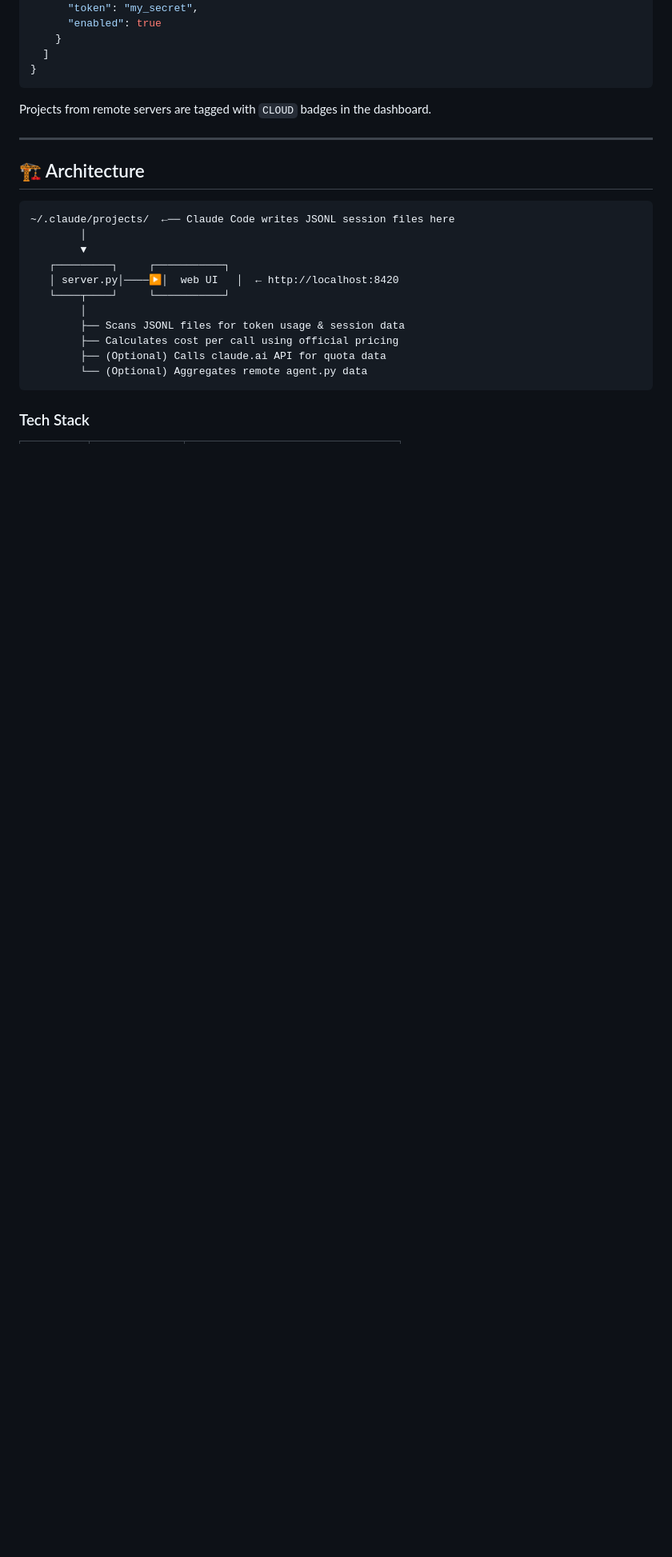
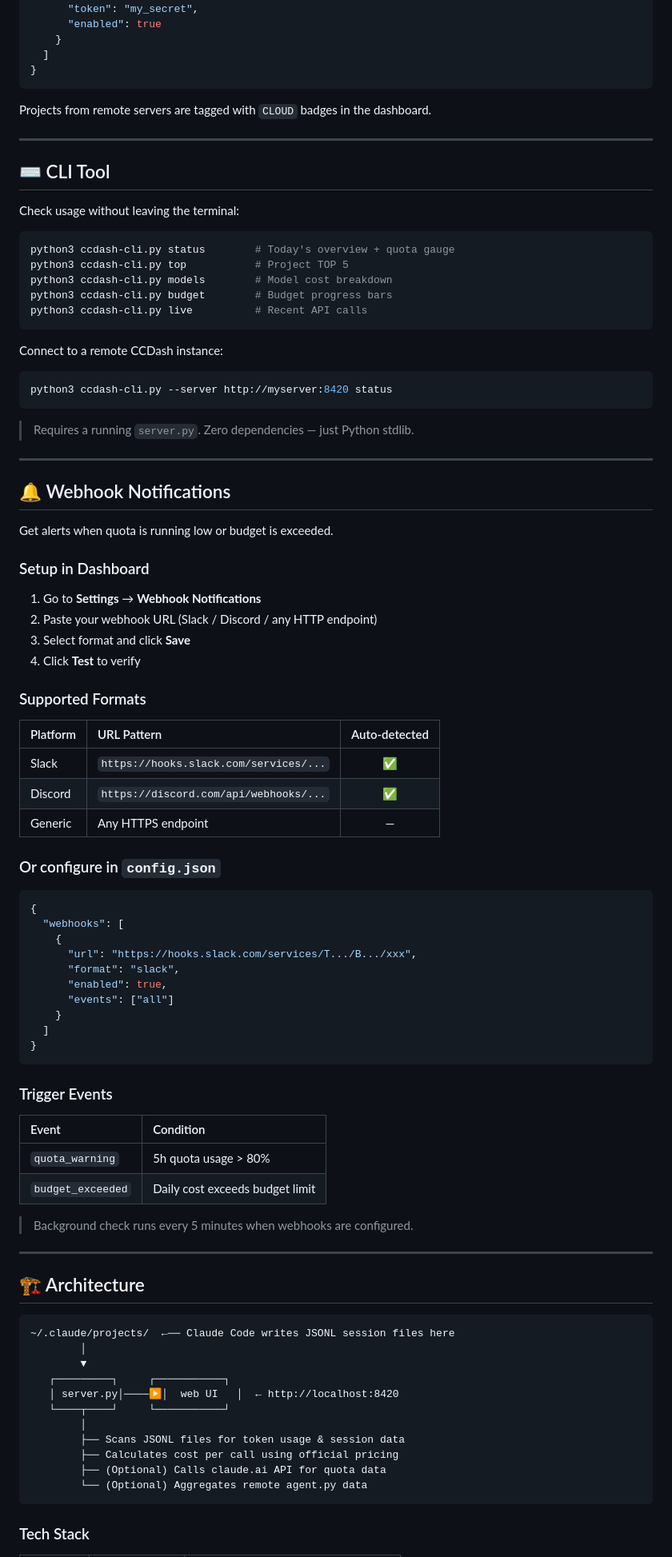
Before and after one commit to zihenghe04/CCDash, a Markdown page: README.md, the part around one of its changes. Shown at 80% size. Rendered like a GitHub page; blank space fills up the shorter version.

````diff
--- a/README.md
+++ b/README.md
@@ -239,6 +243,73 @@ Add to `config.json`:
 ```
 
 Projects from remote servers are tagged with `CLOUD` badges in the dashboard.
+
+---
+
+## ⌨️ CLI Tool
+
+Check usage without leaving the terminal:
+
+```bash
+python3 ccdash-cli.py status        # Today's overview + quota gauge
+python3 ccdash-cli.py top           # Project TOP 5
+python3 ccdash-cli.py models        # Model cost breakdown
+python3 ccdash-cli.py budget        # Budget progress bars
+python3 ccdash-cli.py live          # Recent API calls
+```
+
+Connect to a remote CCDash instance:
+
+```bash
+python3 ccdash-cli.py --server http://myserver:8420 status
+```
+
+> Requires a running `server.py`. Zero dependencies — just Python stdlib.
+
+---
+
+## 🔔 Webhook Notifications
+
+Get alerts when quota is running low or budget is exceeded.
+
+### Setup in Dashboard
+
+1. Go to **Settings** → **Webhook Notifications**
+2. Paste your webhook URL (Slack / Discord / any HTTP endpoint)
+3. Select format and click **Save**
+4. Click **Test** to verify
+
+### Supported Formats
+
+| Platform | URL Pattern | Auto-detected |
+|:---------|:-----------|:-------------:|
+| Slack | `https://hooks.slack.com/services/...` | ✅ |
+| Discord | `https://discord.com/api/webhooks/...` | ✅ |
+| Generic | Any HTTPS endpoint | — |
+
+### Or configure in `config.json`
+
+```json
+{
+  "webhooks": [
+    {
+      "url": "https://hooks.slack.com/services/T.../B.../xxx",
+      "format": "slack",
+      "enabled": true,
+      "events": ["all"]
+    }
+  ]
+}
+```
+
+### Trigger Events
+
+| Event | Condition |
+|:------|:---------|
+| `quota_warning` | 5h quota usage > 80% |
+| `budget_exceeded` | Daily cost exceeds budget limit |
+
+> Background check runs every 5 minutes when webhooks are configured.
 
 ---
 
````
Also changed, not shown: other parts of README.md (+50 -1 lines).
